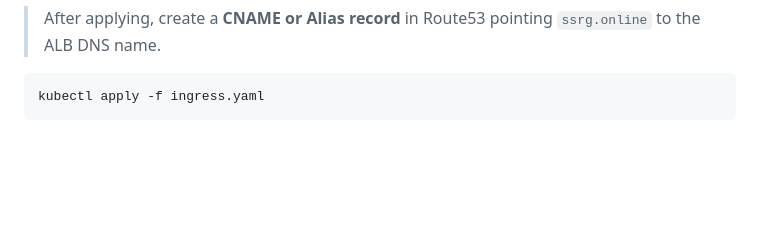
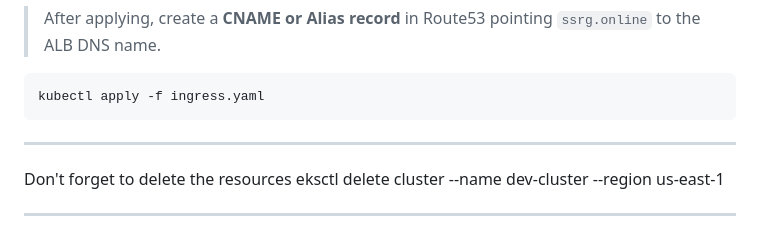
Before and after one commit to GOTTAMREDDY/kubernetes, a Markdown page: Ingress_Controller_demo/Readme.md, the part around the change. GitHub-like rendering; blank space fills up the shorter version.

Commit message:
added delete note

````diff
--- a/Ingress_Controller_demo/Readme.md
+++ b/Ingress_Controller_demo/Readme.md
@@ -479,3 +479,9 @@ spec:
 ```bash
 kubectl apply -f ingress.yaml
 ```
+
+---
+Don't forget to delete the resources
+eksctl delete cluster --name dev-cluster --region us-east-1
+
+---
````
